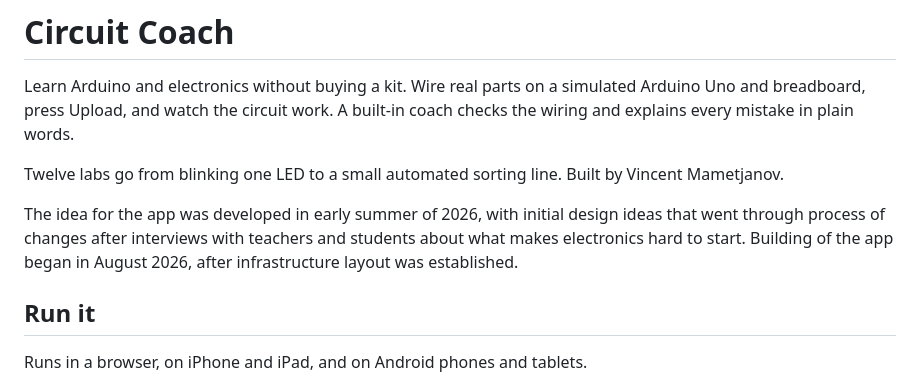
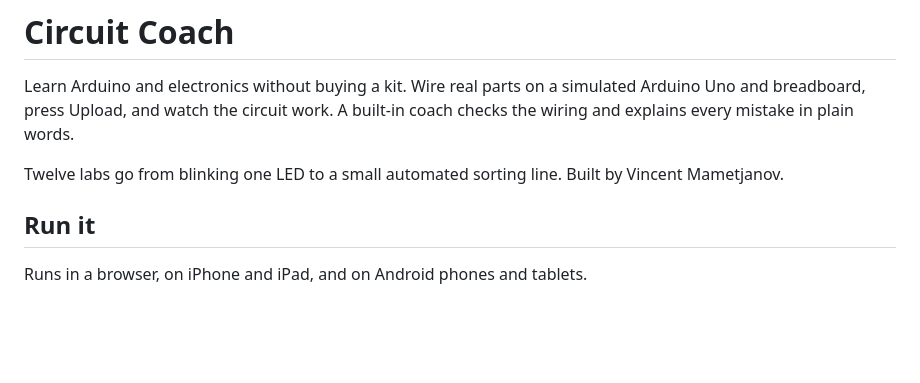
Before and after one commit to vincentmametjanov/circuit-coach, a Markdown page: README.md, the part around the change. Drawn GitHub-style; blank space fills up the shorter version.

Commit message:
Clean up README

```diff
--- a/README.md
+++ b/README.md
@@ -3,8 +3,6 @@
 Learn Arduino and electronics without buying a kit. Wire real parts on a simulated Arduino Uno and breadboard, press Upload, and watch the circuit work. A built-in coach checks the wiring and explains every mistake in plain words.
 
 Twelve labs go from blinking one LED to a small automated sorting line. Built by Vincent Mametjanov.
-
-The idea for the app was developed in early summer of 2026, with initial design ideas that went through process of changes after interviews with teachers and students about what makes electronics hard to start. Building of the app began in August 2026, after infrastructure layout was established.
 
 ## Run it
 
```
